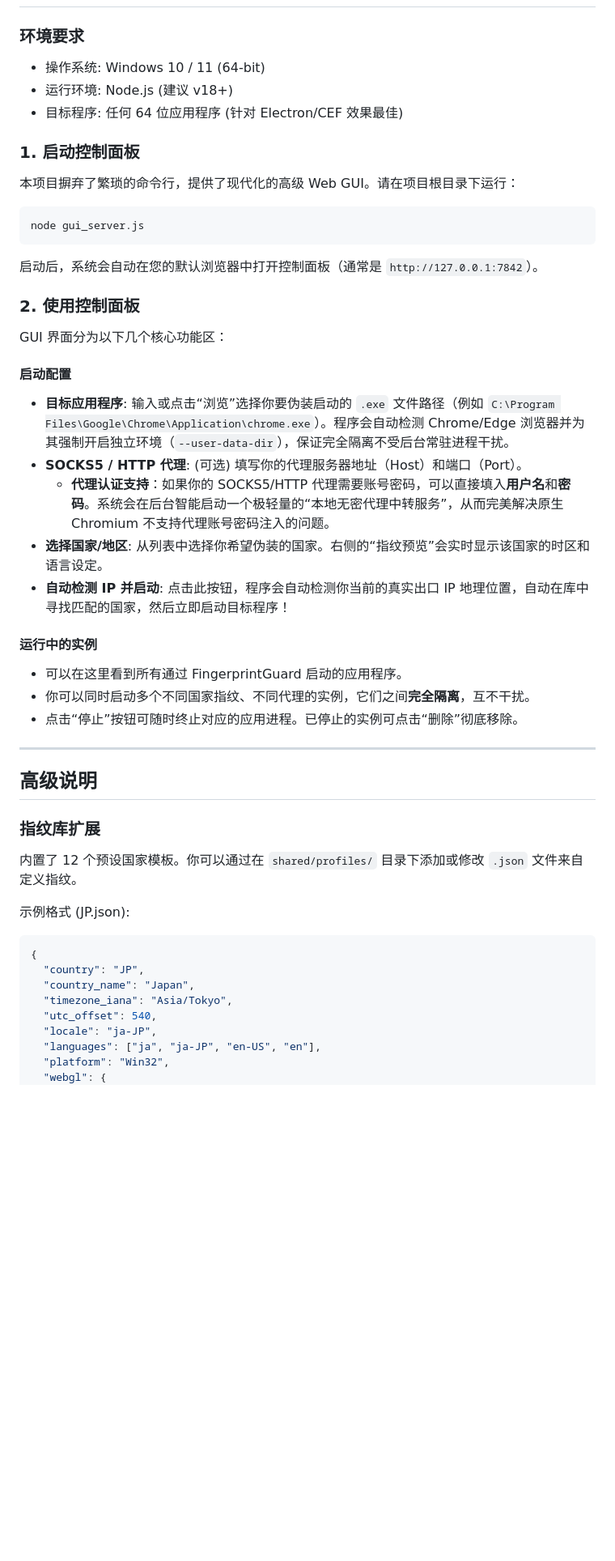
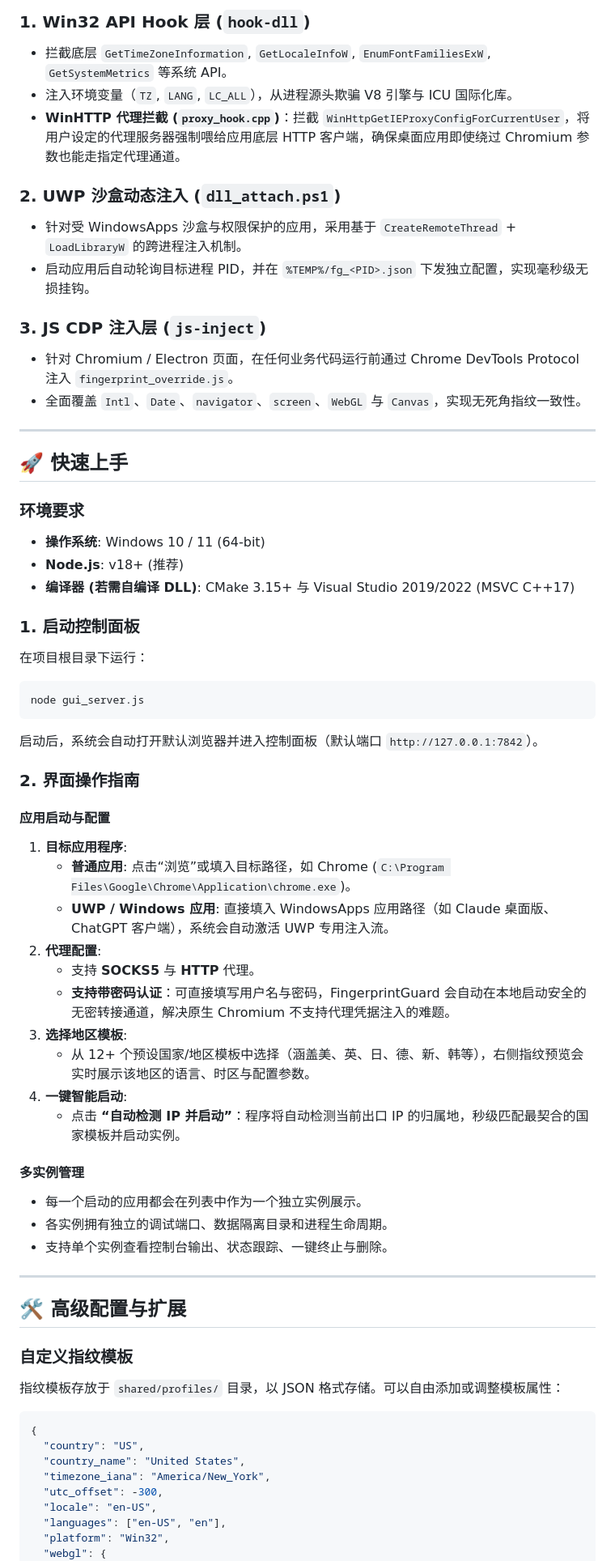
Before and after one commit to Yte-O/FingerprintGuard, a Markdown page: README.md, the part around one of its changes. Shown at 81% size. Rendered like a GitHub page; blank space fills up the shorter version.

Commit message:
docs: update README with UWP support, WinHTTP proxy hooking, and architecture details

````diff
--- a/README.md
+++ b/README.md
@@ -27,53 +61,71 @@ FingerprintGuard 是一款强大的客户端指纹伪装工具，专门针对 Wi
+### 1. Win32 API Hook 层 (`hook-dll`)
+- 拦截底层 `GetTimeZoneInformation`, `GetLocaleInfoW`, `EnumFontFamiliesExW`, `GetSystemMetrics` 等系统 API。
+- 注入环境变量（`TZ`, `LANG`, `LC_ALL`），从进程源头欺骗 V8 引擎与 ICU 国际化库。
+- **WinHTTP 代理拦截 (`proxy_hook.cpp`)**：拦截 `WinHttpGetIEProxyConfigForCurrentUser`，将用户设定的代理服务器强制喂给应用底层 HTTP 客户端，确保桌面应用即使绕过 Chromium 参数也能走指定代理通道。
+
+### 2. UWP 沙盒动态注入 (`dll_attach.ps1`)
+- 针对受 WindowsApps 沙盒与权限保护的应用，采用基于 `CreateRemoteThread` + `LoadLibraryW` 的跨进程注入机制。
+- 启动应用后自动轮询目标进程 PID，并在 `%TEMP%/fg_<PID>.json` 下发独立配置，实现毫秒级无损挂钩。
+
+### 3. JS CDP 注入层 (`js-inject`)
+- 针对 Chromium / Electron 页面，在任何业务代码运行前通过 Chrome DevTools Protocol 注入 `fingerprint_override.js`。
+- 全面覆盖 `Intl`、`Date`、`navigator`、`screen`、`WebGL` 与 `Canvas`，实现无死角指纹一致性。
+
+---
+
+## 🚀 快速上手
 
 ### 环境要求
 
-- 操作系统: Windows 10 / 11 (64-bit)
-- 运行环境: Node.js (建议 v18+)
-- 目标程序: 任何 64 位应用程序 (针对 Electron/CEF 效果最佳)
+- **操作系统**: Windows 10 / 11 (64-bit)
+- **Node.js**: v18+ (推荐)
+- **编译器 (若需自编译 DLL)**: CMake 3.15+ 与 Visual Studio 2019/2022 (MSVC C++17)
 
 ### 1. 启动控制面板
 
-本项目摒弃了繁琐的命令行，提供了现代化的高级 Web GUI。请在项目根目录下运行：
+在项目根目录下运行：
 
 ```bash
 node gui_server.js
 ```
 
-启动后，系统会自动在您的默认浏览器中打开控制面板（通常是 `http://127.0.0.1:7842`）。
+启动后，系统会自动打开默认浏览器并进入控制面板（默认端口 `http://127.0.0.1:7842`）。
 
-### 2. 使用控制面板
+### 2. 界面操作指南
 
-GUI 界面分为以下几个核心功能区：
+#### **应用启动与配置**
+1. **目标应用程序**:
+   - **普通应用**: 点击“浏览”或填入目标路径，如 Chrome (`C:\Program Files\Google\Chrome\Application\chrome.exe`)。
+   - **UWP / Windows 应用**: 直接填入 WindowsApps 应用路径（如 Claude 桌面版、ChatGPT 客户端），系统会自动激活 UWP 专用注入流。
+2. **代理配置**:
+   - 支持 **SOCKS5** 与 **HTTP** 代理。
+   - **支持带密码认证**：可直接填写用户名与密码，FingerprintGuard 会自动在本地启动安全的无密转接通道，解决原生 Chromium 不支持代理凭据注入的难题。
+3. **选择地区模板**:
+   - 从 12+ 个预设国家/地区模板中选择（涵盖美、英、日、德、新、韩等），右侧指纹预览会实时展示该地区的语言、时区与配置参数。
+4. **一键智能启动**:
+   - 点击 **“自动检测 IP 并启动”**：程序将自动检测当前出口 IP 的归属地，秒级匹配最契合的国家模板并启动实例。
 
-#### **启动配置**
-- **目标应用程序**: 输入或点击“浏览”选择你要伪装启动的 `.exe` 文件路径（例如 `C:\Program Files\Google\Chrome\Application\chrome.exe`）。程序会自动检测 Chrome/Edge 浏览器并为其强制开启独立环境（`--user-data-dir`），保证完全隔离不受后台常驻进程干扰。
-- **SOCKS5 / HTTP 代理**: (可选) 填写你的代理服务器地址（Host）和端口（Port）。
-  - **代理认证支持**：如果你的 SOCKS5/HTTP 代理需要账号密码，可以直接填入**用户名**和**密码**。系统会在后台智能启动一个极轻量的“本地无密代理中转服务”，从而完美解决原生 Chromium 不支持代理账号密码注入的问题。
-- **选择国家/地区**: 从列表中选择你希望伪装的国家。右侧的“指纹预览”会实时显示该国家的时区和语言设定。
-- **自动检测 IP 并启动**: 点击此按钮，程序会自动检测你当前的真实出口 IP 地理位置，自动在库中寻找匹配的国家，然后立即启动目标程序！
-
-#### **运行中的实例**
-- 可以在这里看到所有通过 FingerprintGuard 启动的应用程序。
-- 你可以同时启动多个不同国家指纹、不同代理的实例，它们之间**完全隔离**，互不干扰。
-- 点击“停止”按钮可随时终止对应的应用进程。已停止的实例可点击“删除”彻底移除。
+#### **多实例管理**
+- 每一个启动的应用都会在列表中作为一个独立实例展示。
+- 各实例拥有独立的调试端口、数据隔离目录和进程生命周期。
+- 支持单个实例查看控制台输出、状态跟踪、一键终止与删除。
 
 ---
 
-## 高级说明
+## 🛠️ 高级配置与扩展
 
-### 指纹库扩展
+### 自定义指纹模板
 
-内置了 12 个预设国家模板。你可以通过在 `shared/profiles/` 目录下添加或修改 `.json` 文件来自定义指纹。
+指纹模板存放于 `shared/profiles/` 目录，以 JSON 格式存储。可以自由添加或调整模板属性：
 
-示例格式 (JP.json):
 ```json
 {
-  "country": "JP",
-  "country_name": "Japan",
-  "timezone_iana": "Asia/Tokyo",
-  "utc_offset": 540,
-  "locale": "ja-JP",
-  "languages": ["ja", "ja-JP", "en-US", "en"],
+  "country": "US",
+  "country_name": "United States",
+  "timezone_iana": "America/New_York",
+  "utc_offset": -300,
+  "locale": "en-US",
+  "languages": ["en-US", "en"],
   "platform": "Win32",
   "webgl": {
     "vendor": "Google Inc. (NVIDIA)",
````
Also changed, not shown: other parts of README.md (+84 -29 lines).
